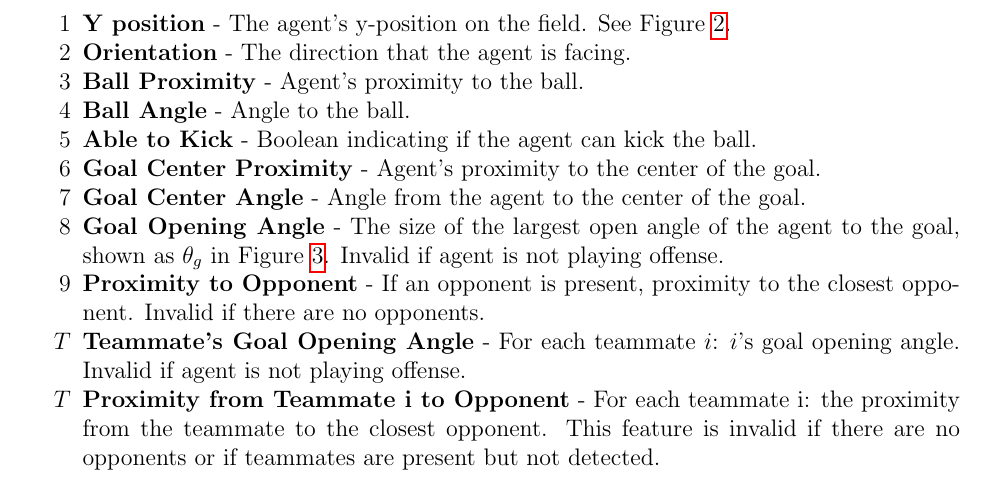
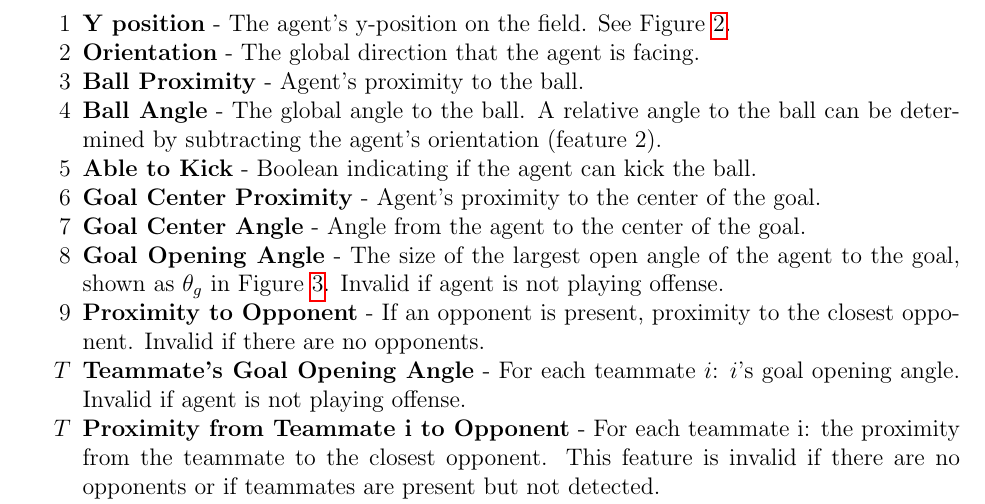
Before and after one commit to LARG/HFO, a LaTeX document (doc/manual.tex): part of page 8 of 14, cut so that both start at the same text. Compiled offline with pdfLaTeX.

Commit message:
Updated description of ball angle feature in manual.

```diff
--- a/doc/manual.tex
+++ b/doc/manual.tex
@@ -283,9 +283,9 @@ features.
   Figure \ref{fig:playfieldCoords}.}
 \item{\textbf{Y position} - The agent’s y-position on the field. See
   Figure \ref{fig:playfieldCoords}.}
-\item{\textbf{Orientation} - The direction that the agent is facing.}
+\item{\textbf{Orientation} - The global direction that the agent is facing.}
 \item{\textbf{Ball Proximity} - Agent's proximity to the ball.}
-\item{\textbf{Ball Angle} - Angle to the ball.}
+\item{\textbf{Ball Angle} - The global angle to the ball. A relative angle to the ball can be determined by subtracting the agent's orientation (feature 2).}
 \item{\textbf{Able to Kick} - Boolean indicating if the agent can kick the ball.}
 \item{\textbf{Goal Center Proximity} - Agent's proximity to the center of the goal.}
 \item{\textbf{Goal Center Angle} - Angle from the agent to the center of the goal.}
```
Also changed, not shown: doc/manual.pdf.
